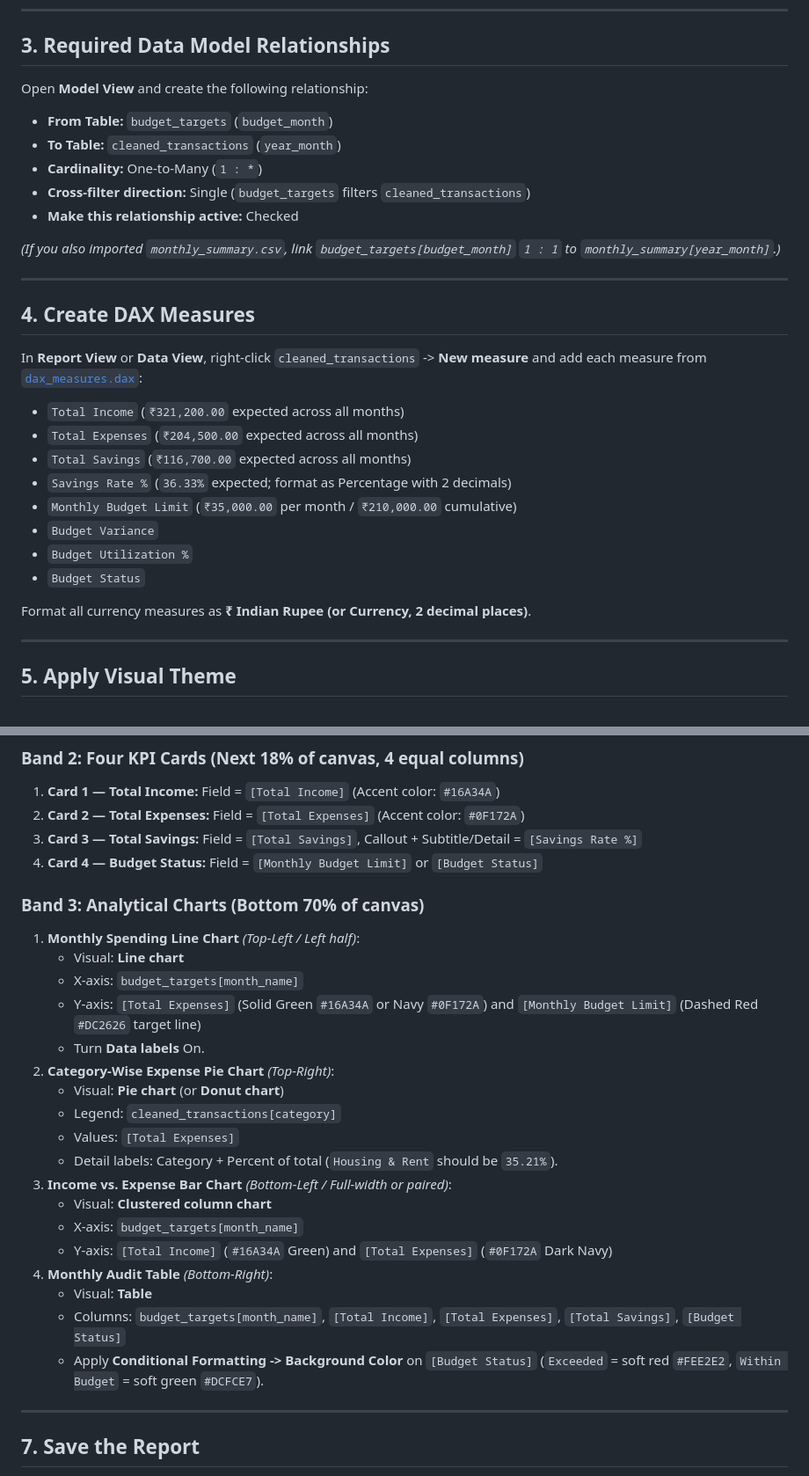
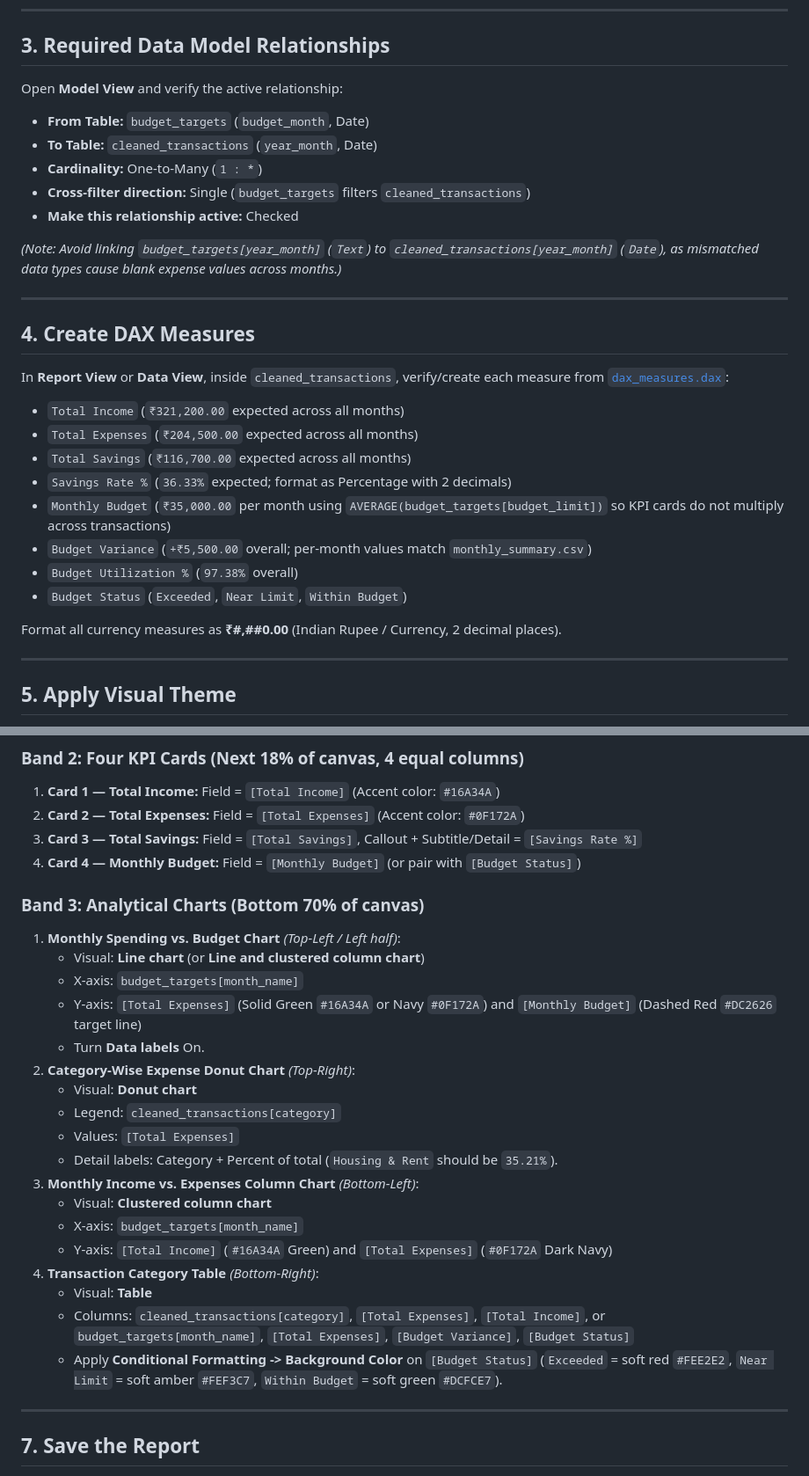
Before and after one commit to Devansh0Tyagi-Codes/personal-expense-tracker, a Markdown page: powerbi/powerbi_dashboard_guide.md, 2 parts joined by grey strips. Shown at 88% size. Drawn GitHub-style.

```diff
--- a/powerbi/powerbi_dashboard_guide.md
+++ b/powerbi/powerbi_dashboard_guide.md
@@ -44,32 +44,32 @@ This folder contains the cleaned CSV datasets, DAX measures, and custom theme fi
 
 ## 3. Required Data Model Relationships
 
-Open **Model View** and create the following relationship:
+Open **Model View** and verify the active relationship:
 
-- **From Table:** `budget_targets` (`budget_month`)
-- **To Table:** `cleaned_transactions` (`year_month`)
+- **From Table:** `budget_targets` (`budget_month`, Date)
+- **To Table:** `cleaned_transactions` (`year_month`, Date)
 - **Cardinality:** One-to-Many (`1 : *`)
 - **Cross-filter direction:** Single (`budget_targets` filters `cleaned_transactions`)
 - **Make this relationship active:** Checked
 
-*(If you also imported `monthly_summary.csv`, link `budget_targets[budget_month]` `1 : 1` to `monthly_summary[year_month]`.)*
+*(Note: Avoid linking `budget_targets[year_month]` (`Text`) to `cleaned_transactions[year_month]` (`Date`), as mismatched data types cause blank expense values across months.)*
 
 ---
 
 ## 4. Create DAX Measures
 
-In **Report View** or **Data View**, right-click `cleaned_transactions` -> **New measure** and add each measure from [`dax_measures.dax`](./dax_measures.dax):
+In **Report View** or **Data View**, inside `cleaned_transactions`, verify/create each measure from [`dax_measures.dax`](./dax_measures.dax):
 
 - `Total Income` (`₹321,200.00` expected across all months)
 - `Total Expenses` (`₹204,500.00` expected across all months)
 - `Total Savings` (`₹116,700.00` expected across all months)
 - `Savings Rate %` (`36.33%` expected; format as Percentage with 2 decimals)
-- `Monthly Budget Limit` (`₹35,000.00` per month / `₹210,000.00` cumulative)
-- `Budget Variance`
-- `Budget Utilization %`
-- `Budget Status`
+- `Monthly Budget` (`₹35,000.00` per month using `AVERAGE(budget_targets[budget_limit])` so KPI cards do not multiply across transactions)
+- `Budget Variance` (`+₹5,500.00` overall; per-month values match `monthly_summary.csv`)
+- `Budget Utilization %` (`97.38%` overall)
+- `Budget Status` (`Exceeded`, `Near Limit`, `Within Budget`)
 
-Format all currency measures as **₹ Indian Rupee (or Currency, 2 decimal places)**.
+Format all currency measures as **₹#,##0.00** (Indian Rupee / Currency, 2 decimal places).
 
 ---
 
@@ -94,27 +94,27 @@ Arrange the 16:9 canvas cleanly into three horizontal bands:
 1. **Card 1 — Total Income:** Field = `[Total Income]` (Accent color: `#16A34A`)
 2. **Card 2 — Total Expenses:** Field = `[Total Expenses]` (Accent color: `#0F172A`)
 3. **Card 3 — Total Savings:** Field = `[Total Savings]`, Callout + Subtitle/Detail = `[Savings Rate %]`
-4. **Card 4 — Budget Status:** Field = `[Monthly Budget Limit]` or `[Budget Status]`
+4. **Card 4 — Monthly Budget:** Field = `[Monthly Budget]` (or pair with `[Budget Status]`)
 
 ### Band 3: Analytical Charts (Bottom 70% of canvas)
-1. **Monthly Spending Line Chart** *(Top-Left / Left half)*:
-   - Visual: **Line chart**
+1. **Monthly Spending vs. Budget Chart** *(Top-Left / Left half)*:
+   - Visual: **Line chart** (or **Line and clustered column chart**)
    - X-axis: `budget_targets[month_name]`
-   - Y-axis: `[Total Expenses]` (Solid Green `#16A34A` or Navy `#0F172A`) and `[Monthly Budget Limit]` (Dashed Red `#DC2626` target line)
+   - Y-axis: `[Total Expenses]` (Solid Green `#16A34A` or Navy `#0F172A`) and `[Monthly Budget]` (Dashed Red `#DC2626` target line)
    - Turn **Data labels** On.
-2. **Category-Wise Expense Pie Chart** *(Top-Right)*:
-   - Visual: **Pie chart** (or **Donut chart**)
+2. **Category-Wise Expense Donut Chart** *(Top-Right)*:
+   - Visual: **Donut chart**
    - Legend: `cleaned_transactions[category]`
    - Values: `[Total Expenses]`
    - Detail labels: Category + Percent of total (`Housing & Rent` should be `35.21%`).
-3. **Income vs. Expense Bar Chart** *(Bottom-Left / Full-width or paired)*:
+3. **Monthly Income vs. Expenses Column Chart** *(Bottom-Left)*:
    - Visual: **Clustered column chart**
    - X-axis: `budget_targets[month_name]`
    - Y-axis: `[Total Income]` (`#16A34A` Green) and `[Total Expenses]` (`#0F172A` Dark Navy)
-4. **Monthly Audit Table** *(Bottom-Right)*:
+4. **Transaction Category Table** *(Bottom-Right)*:
    - Visual: **Table**
-   - Columns: `budget_targets[month_name]`, `[Total Income]`, `[Total Expenses]`, `[Total Savings]`, `[Budget Status]`
-   - Apply **Conditional Formatting -> Background Color** on `[Budget Status]` (`Exceeded` = soft red `#FEE2E2`, `Within Budget` = soft green `#DCFCE7`).
+   - Columns: `cleaned_transactions[category]`, `[Total Expenses]`, `[Total Income]`, or `budget_targets[month_name]`, `[Total Expenses]`, `[Budget Variance]`, `[Budget Status]`
+   - Apply **Conditional Formatting -> Background Color** on `[Budget Status]` (`Exceeded` = soft red `#FEE2E2`, `Near Limit` = soft amber `#FEF3C7`, `Within Budget` = soft green `#DCFCE7`).
 
 ---
 
```
Also changed, not shown: FINAL_SUBMISSION_CHECKLIST.md (+7 -12 lines), README.md (+9 -4 lines), docs/screenshots/powerbi_dashboard.png (added), 2 other files.
